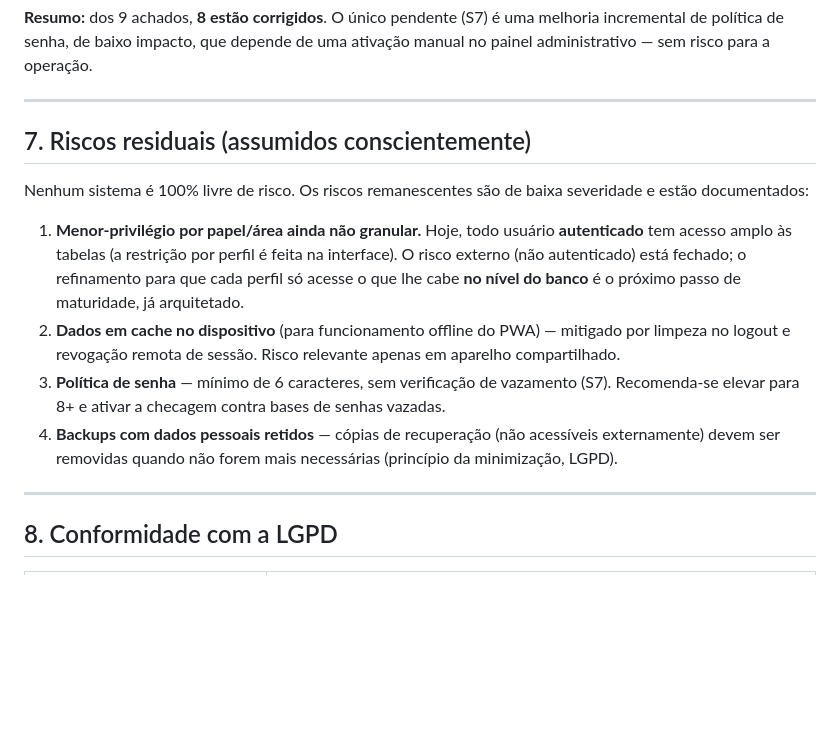
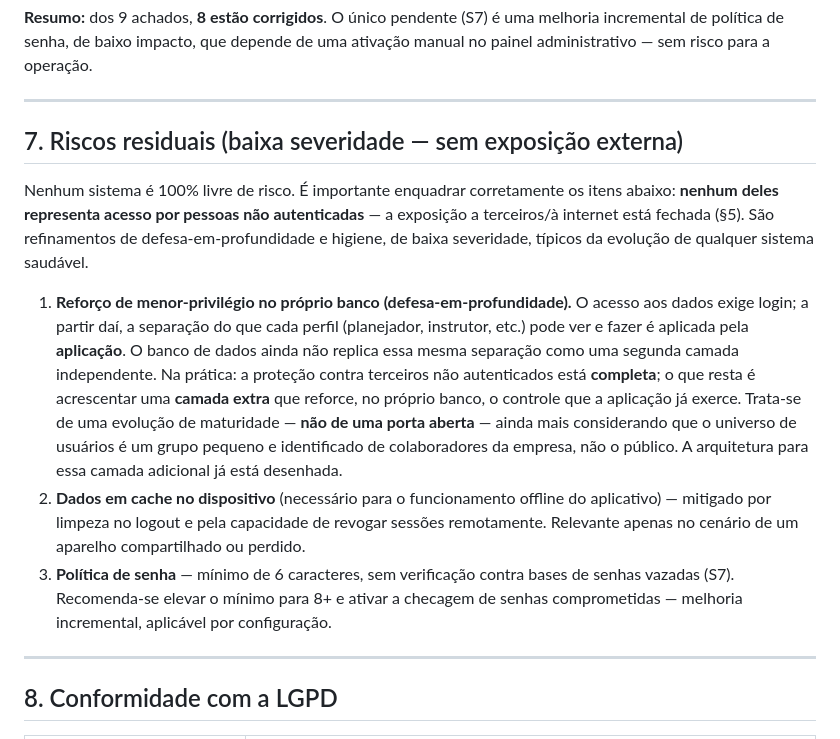
Before and after one commit to relyon360mfrc/relyon360, a Markdown page: RELATORIO_SEGURANCA.md, the part around one of its changes. GitHub-like rendering; blank space fills up the shorter version.

```diff
--- a/RELATORIO_SEGURANCA.md
+++ b/RELATORIO_SEGURANCA.md
@@ -142,21 +142,28 @@ administrativo — sem risco para a operação.
 
 ---
 
-## 7. Riscos residuais (assumidos conscientemente)
+## 7. Riscos residuais (baixa severidade — sem exposição externa)
 
-Nenhum sistema é 100% livre de risco. Os riscos remanescentes são de baixa severidade e estão
-documentados:
+Nenhum sistema é 100% livre de risco. É importante enquadrar corretamente os itens abaixo:
+**nenhum deles representa acesso por pessoas não autenticadas** — a exposição a terceiros/à
+internet está fechada (§5). São refinamentos de defesa-em-profundidade e higiene, de baixa
+severidade, típicos da evolução de qualquer sistema saudável.
 
-1. **Menor-privilégio por papel/área ainda não granular.** Hoje, todo usuário **autenticado**
-   tem acesso amplo às tabelas (a restrição por perfil é feita na interface). O risco externo
-   (não autenticado) está fechado; o refinamento para que cada perfil só acesse o que lhe cabe
-   **no nível do banco** é o próximo passo de maturidade, já arquitetado.
-2. **Dados em cache no dispositivo** (para funcionamento offline do PWA) — mitigado por limpeza
-   no logout e revogação remota de sessão. Risco relevante apenas em aparelho compartilhado.
-3. **Política de senha** — mínimo de 6 caracteres, sem verificação de vazamento (S7). Recomenda-se
-   elevar para 8+ e ativar a checagem contra bases de senhas vazadas.
-4. **Backups com dados pessoais retidos** — cópias de recuperação (não acessíveis externamente)
-   devem ser removidas quando não forem mais necessárias (princípio da minimização, LGPD).
+1. **Reforço de menor-privilégio no próprio banco (defesa-em-profundidade).** O acesso aos dados
+   exige login; a partir daí, a separação do que cada perfil (planejador, instrutor, etc.) pode
+   ver e fazer é aplicada pela **aplicação**. O banco de dados ainda não replica essa mesma
+   separação como uma segunda camada independente. Na prática: a proteção contra terceiros não
+   autenticados está **completa**; o que resta é acrescentar uma **camada extra** que reforce, no
+   próprio banco, o controle que a aplicação já exerce. Trata-se de uma evolução de maturidade —
+   **não de uma porta aberta** — ainda mais considerando que o universo de usuários é um grupo
+   pequeno e identificado de colaboradores da empresa, não o público. A arquitetura para essa
+   camada adicional já está desenhada.
+2. **Dados em cache no dispositivo** (necessário para o funcionamento offline do aplicativo) —
+   mitigado por limpeza no logout e pela capacidade de revogar sessões remotamente. Relevante
+   apenas no cenário de um aparelho compartilhado ou perdido.
+3. **Política de senha** — mínimo de 6 caracteres, sem verificação contra bases de senhas
+   vazadas (S7). Recomenda-se elevar o mínimo para 8+ e ativar a checagem de senhas comprometidas
+   — melhoria incremental, aplicável por configuração.
 
 ---
 
```
Also changed, not shown: other parts of RELATORIO_SEGURANCA.md (+22 -6 lines), SEGURANCA.md (+31 -4 lines).
